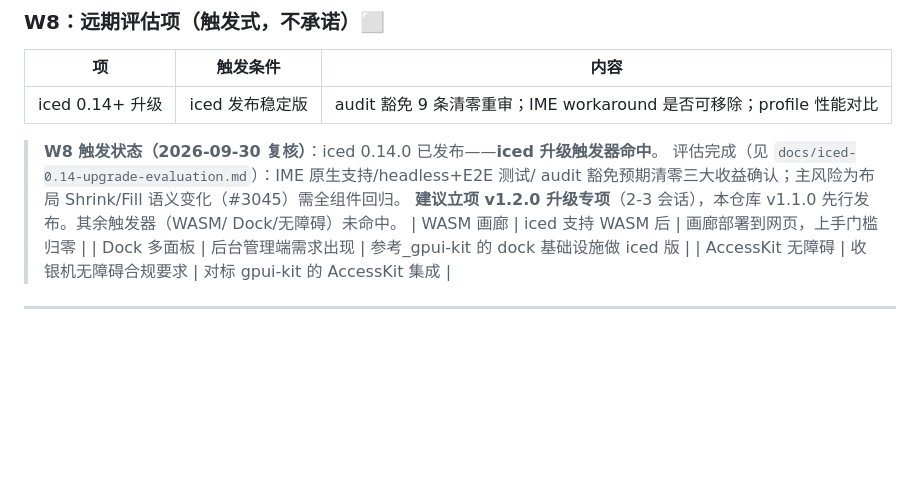
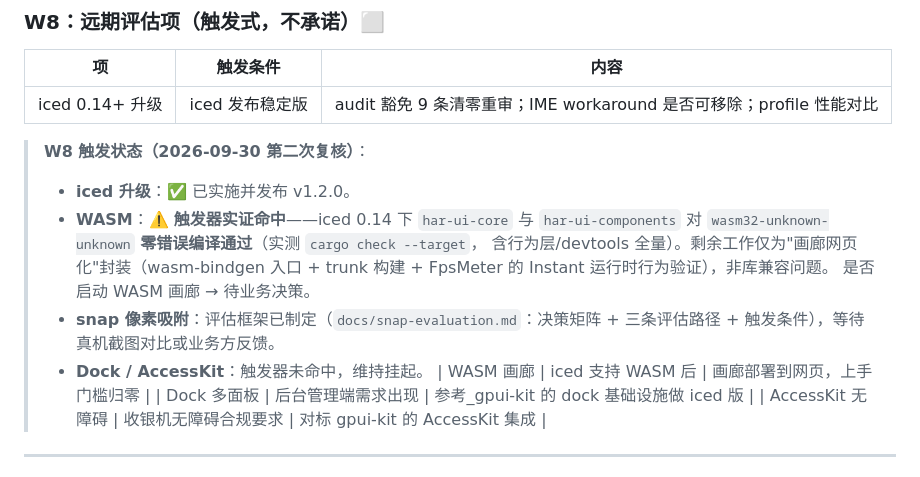
Before and after one commit to ljclz/HarUI, a Markdown page: headless分层与组件增强实施路线图.md, the part around the change. Rendered like a GitHub page; blank space fills up the shorter version.

```diff
--- a/headless分层与组件增强实施路线图.md
+++ b/headless分层与组件增强实施路线图.md
@@ -235,11 +235,16 @@
 |---|---|---|
 | iced 0.14+ 升级 | iced 发布稳定版 | audit 豁免 9 条清零重审；IME workaround 是否可移除；profile 性能对比 |
 
-> **W8 触发状态（2026-09-30 复核）**：iced 0.14.0 已发布——**iced 升级触发器命中**。
-> 评估完成（见 `docs/iced-0.14-upgrade-evaluation.md`）：IME 原生支持/headless+E2E 测试/
-> audit 豁免预期清零三大收益确认；主风险为布局 Shrink/Fill 语义变化（#3045）需全组件回归。
-> **建议立项 v1.2.0 升级专项**（2-3 会话），本仓库 v1.1.0 先行发布。其余触发器（WASM/
-> Dock/无障碍）未命中。
+> **W8 触发状态（2026-09-30 第二次复核）**：
+> - **iced 升级**：✅ 已实施并发布 v1.2.0。
+> - **WASM**：⚠️ **触发器实证命中**——iced 0.14 下 `har-ui-core` 与 `har-ui-components`
+>   对 `wasm32-unknown-unknown` **零错误编译通过**（实测 `cargo check --target`，
+>   含行为层/devtools 全量）。剩余工作仅为"画廊网页化"封装（wasm-bindgen 入口 +
+>   trunk 构建 + FpsMeter 的 Instant 运行时行为验证），非库兼容问题。
+>   是否启动 WASM 画廊 → 待业务决策。
+> - **snap 像素吸附**：评估框架已制定（`docs/snap-evaluation.md`：决策矩阵 +
+>   三条评估路径 + 触发条件），等待真机截图对比或业务方反馈。
+> - **Dock / AccessKit**：触发器未命中，维持挂起。
 | WASM 画廊 | iced 支持 WASM 后 | 画廊部署到网页，上手门槛归零 |
 | Dock 多面板 | 后台管理端需求出现 | 参考_gpui-kit 的 dock 基础设施做 iced 版 |
 | AccessKit 无障碍 | 收银机无障碍合规要求 | 对标 gpui-kit 的 AccessKit 集成 |
```
Also changed, not shown: docs/snap-evaluation.md (added, +40 -0 lines).
